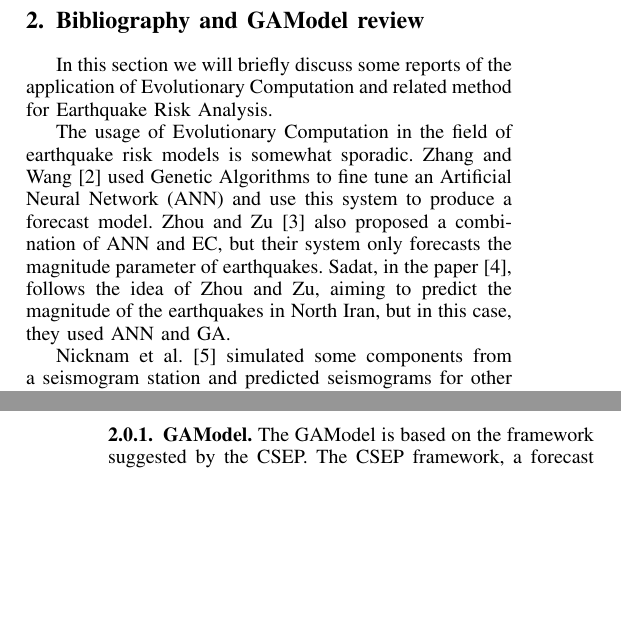
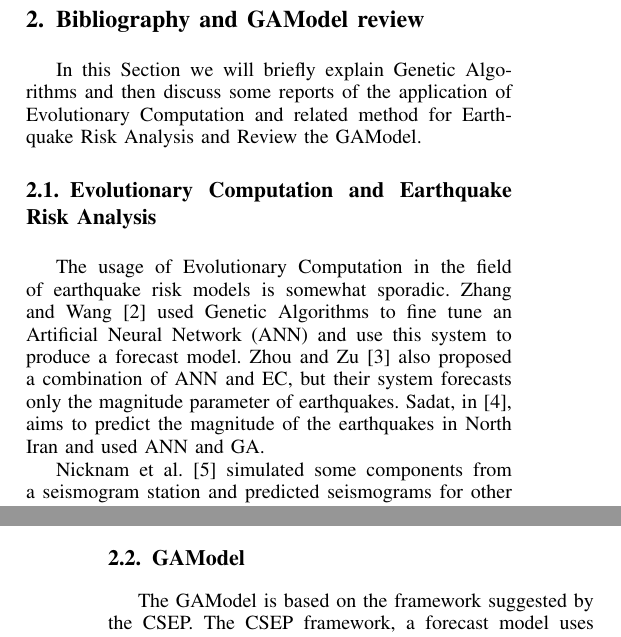
Before and after one commit to yclavinas/TPNC, a LaTeX paper (main.tex, which reads BibAndGamodel.tex): two parts of the columns of pages 2 and 3 of 10, joined at a grey line, cut so that both start at the same text, the shorter picture padded with empty space. Compiled offline with pdfLaTeX; a missing font is replaced by an installed copy or a similar font; a LaTeX package or settings file that is missing is left out.

Commit message:
done earthquake risk models bib staring EC and parameters estimation

```diff
--- a/BibAndGamodel.tex
+++ b/BibAndGamodel.tex
@@ -1,13 +1,10 @@
 \section{Bibliography and GAModel review}\label{estadoArte}
-In this section we will briefly discuss some reports of the
-application of Evolutionary Computation and related method for
-Earthquake Risk Analysis.
+In this Section we will briefly explain Genetic Algorithms and then discuss some reports of the application of Evolutionary Computation and related method for Earthquake Risk Analysis and Review the GAModel.
+
+\subsection{Evolutionary Computation and Earthquake Risk Analysis}
 
 The usage of Evolutionary Computation in the field of earthquake risk models is somewhat sporadic. Zhang and Wang~\cite{Zhang2012} used Genetic Algorithms to fine tune an Artificial Neural Network (ANN) and use this system to produce a forecast model. Zhou and Zu~\cite{Feiyan2014} also proposed a combination of ANN and EC, but
-their system only forecasts the magnitude parameter of
-earthquakes. Sadat, in the paper~\cite{sadat2015application}, follows
-the idea of Zhou and Zu, aiming to predict the magnitude of the
-earthquakes in North Iran, but in this case, they used ANN and GA.
+their system forecasts only the magnitude parameter of earthquakes. Sadat, in~\cite{sadat2015application}, aims to predict the magnitude of the earthquakes in North Iran and used ANN and GA.
 
 %Fault Model parameters
 Nicknam et al.~\cite{Nicknam2010} simulated some components from a seismogram station and predicted seismograms for other stations. They combined the Empirical Green’s Function (EGF) with GA. %The EGF method is used to synthesise acceleration time histories and the GA approach is developed to optimise the seismological model. They found that this method obtained good agreement with the observed data, but are not sure that results are free from uncertainties.% Nicknam et al worked with more than 30 seismological model parameters. Although, that amount of parameters is not available to us, we can use the information from this paper to exam two options. The first, one may investigate if more earthquake parameters will improve our method and the other one is to analyse how they dealt with so many variables. Then we may consider to do the same and observe the results.
```
Also changed, not shown: main.pdf, BibAndGamodel.tex (8 more changed lines).
